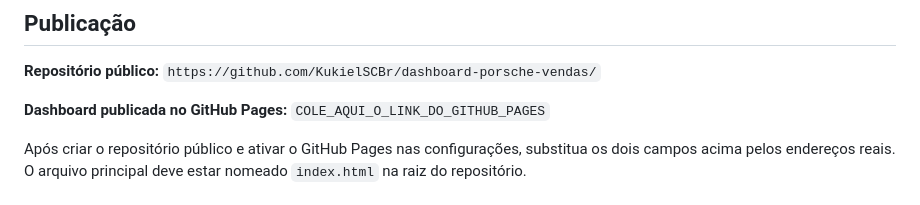
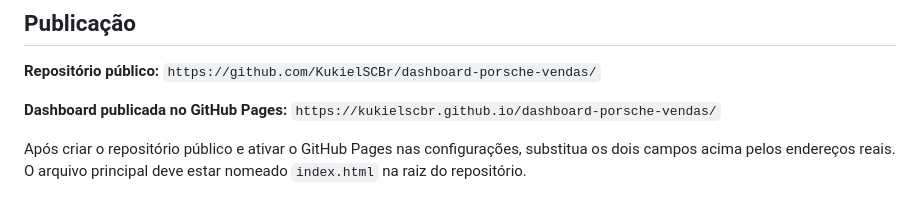
Before and after one commit to KukielSCBr/dashboard-porsche-vendas, a Markdown page: README.md, the part around the change. Drawn GitHub-style.

```diff
--- a/README.md
+++ b/README.md
@@ -114,8 +114,7 @@ documentado não depende do Canvas.
 
 **Repositório público:** `https://github.com/KukielSCBr/dashboard-porsche-vendas/`
 
-**Dashboard publicada no GitHub Pages:**
-`COLE_AQUI_O_LINK_DO_GITHUB_PAGES`
+**Dashboard publicada no GitHub Pages:** `https://kukielscbr.github.io/dashboard-porsche-vendas/`
 
 Após criar o repositório público e ativar o GitHub Pages nas
 configurações, substitua os dois campos acima pelos endereços reais. O
```
